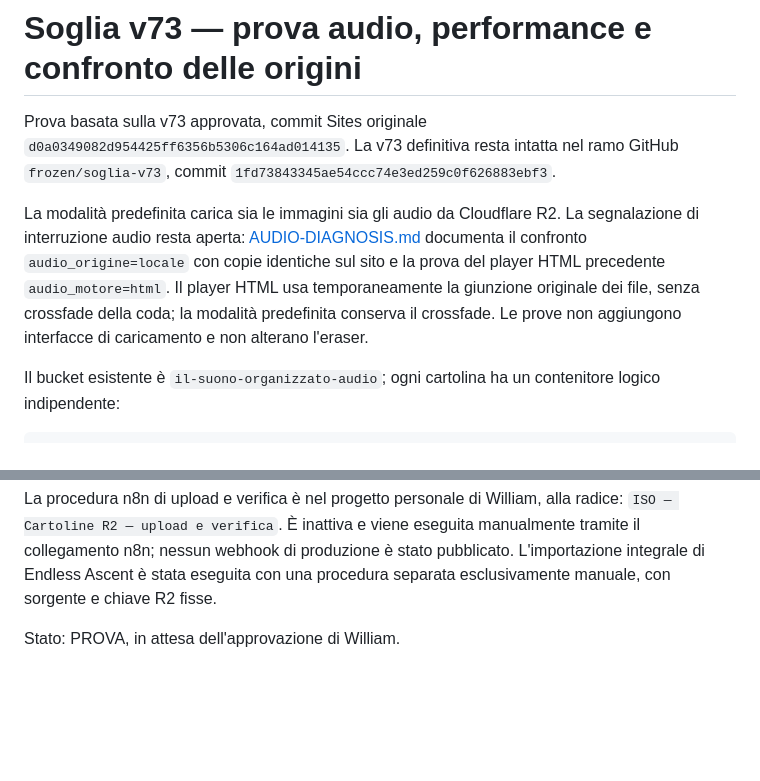
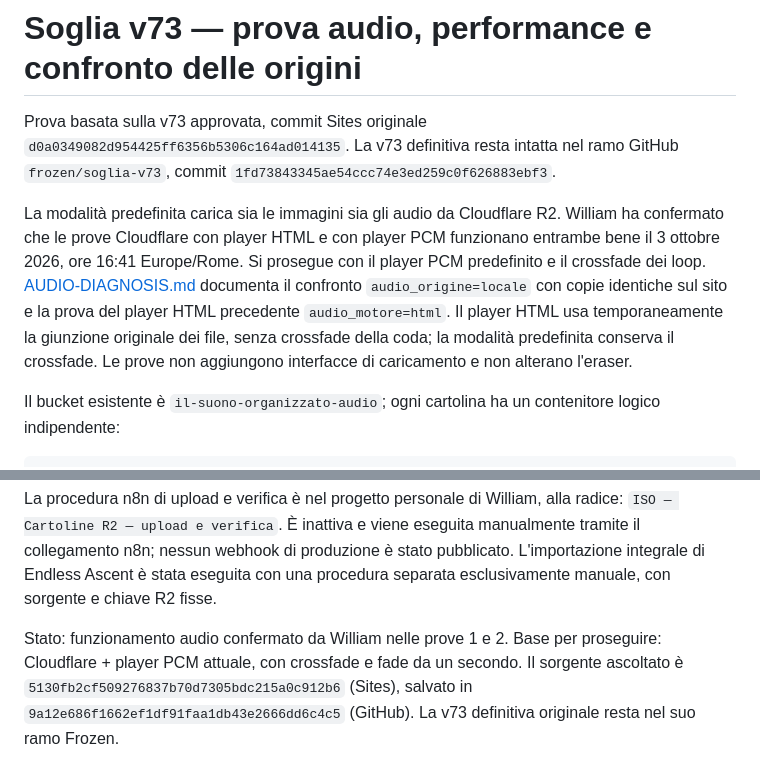
Before and after one commit to wshwlmLab/iso-website-previews, a Markdown page: soglia-v73-audio-candidate/README.md, 2 parts joined by grey strips. GitHub-like rendering; blank space fills up the shorter version.

```diff
--- a/soglia-v73-audio-candidate/README.md
+++ b/soglia-v73-audio-candidate/README.md
@@ -2,7 +2,7 @@
 
 Prova basata sulla v73 approvata, commit Sites originale `d0a0349082d954425ff6356b5306c164ad014135`. La v73 definitiva resta intatta nel ramo GitHub `frozen/soglia-v73`, commit `1fd73843345ae54ccc74e3ed259c0f626883ebf3`.
 
-La modalità predefinita carica sia le immagini sia gli audio da Cloudflare R2. La segnalazione di interruzione audio resta aperta: [AUDIO-DIAGNOSIS.md](AUDIO-DIAGNOSIS.md) documenta il confronto `audio_origine=locale` con copie identiche sul sito e la prova del player HTML precedente `audio_motore=html`. Il player HTML usa temporaneamente la giunzione originale dei file, senza crossfade della coda; la modalità predefinita conserva il crossfade. Le prove non aggiungono interfacce di caricamento e non alterano l'eraser.
+La modalità predefinita carica sia le immagini sia gli audio da Cloudflare R2. William ha confermato che le prove Cloudflare con player HTML e con player PCM funzionano entrambe bene il 3 ottobre 2026, ore 16:41 Europe/Rome. Si prosegue con il player PCM predefinito e il crossfade dei loop. [AUDIO-DIAGNOSIS.md](AUDIO-DIAGNOSIS.md) documenta il confronto `audio_origine=locale` con copie identiche sul sito e la prova del player HTML precedente `audio_motore=html`. Il player HTML usa temporaneamente la giunzione originale dei file, senza crossfade della coda; la modalità predefinita conserva il crossfade. Le prove non aggiungono interfacce di caricamento e non alterano l'eraser.
 
 Il bucket esistente è `il-suono-organizzato-audio`; ogni cartolina ha un contenitore logico indipendente:
 
@@ -48,4 +48,4 @@ La regola comune del sito in `SITE_EXPERIENCE_RULES.md` è aggiornata alla decis
 
 La procedura n8n di upload e verifica è nel progetto personale di William, alla radice: `ISO — Cartoline R2 — upload e verifica`. È inattiva e viene eseguita manualmente tramite il collegamento n8n; nessun webhook di produzione è stato pubblicato. L'importazione integrale di Endless Ascent è stata eseguita con una procedura separata esclusivamente manuale, con sorgente e chiave R2 fisse.
 
-Stato: PROVA, in attesa dell'approvazione di William.
+Stato: funzionamento audio confermato da William nelle prove 1 e 2. Base per proseguire: Cloudflare + player PCM attuale, con crossfade e fade da un secondo. Il sorgente ascoltato è `5130fb2cf509276837b70d7305bdc215a0c912b6` (Sites), salvato in `9a12e686f1662ef1df91faa1db43e2666dd6c4c5` (GitHub). La v73 definitiva originale resta nel suo ramo Frozen.
```
Also changed, not shown: soglia-v73-audio-candidate/ASCOLTO-CONFERMATO-20261003.md (added, +12 -0 lines), soglia-v73-audio-candidate/AUDIO-DIAGNOSIS.md (+5 -3 lines).
